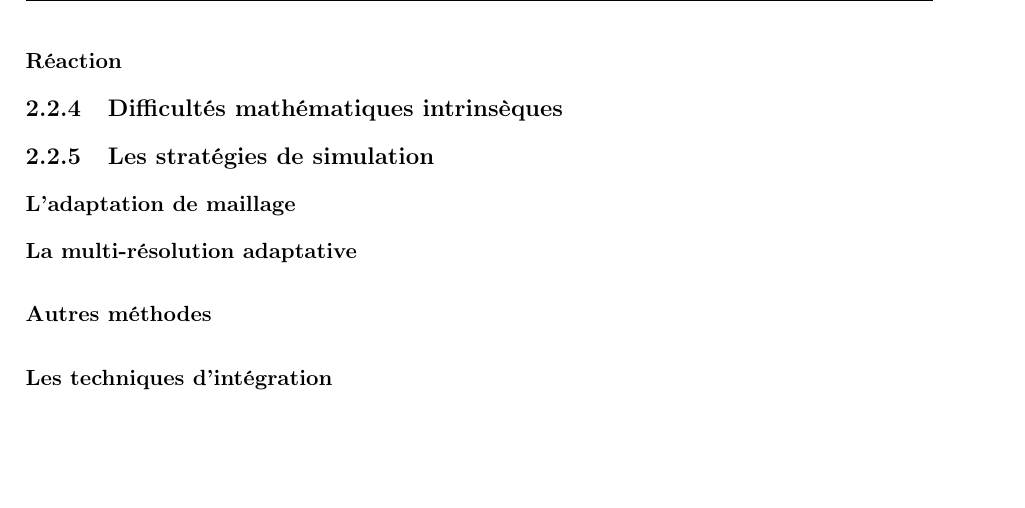
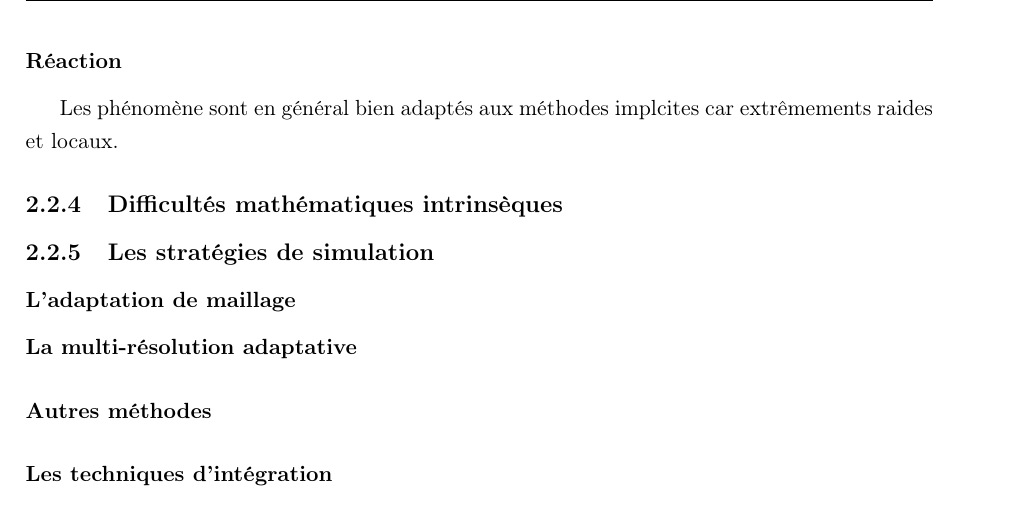
Before and after one commit to Ocelot-Pale/rapport_PFE, a LaTeX thesis (main.tex, which reads chapitres/3_travail/2_technique/3_adv_diff_reac.tex): part of page 19 of 23, cut so that both start at the same text, the shorter picture padded with empty space. Compiled offline with pdfLaTeX.

Commit message:
Début de rédaction de la partie sur les opérateurs de réaction

```diff
--- a/chapitres/3_travail/2_technique/3_adv_diff_reac.tex
+++ b/chapitres/3_travail/2_technique/3_adv_diff_reac.tex
@@ -39,6 +39,7 @@ Les équations d'advection, diffusion, réaction modélisent donc ces trois phé
     ROK2 et ROK4\cite{abdulle2002fourth}.
 
 \subsubsection{Réaction}
+Les phénomène sont en général bien adaptés aux méthodes implcites car extrêmements raides et locaux.
 
 \subsection{Difficultés mathématiques intrinsèques}
 
```
